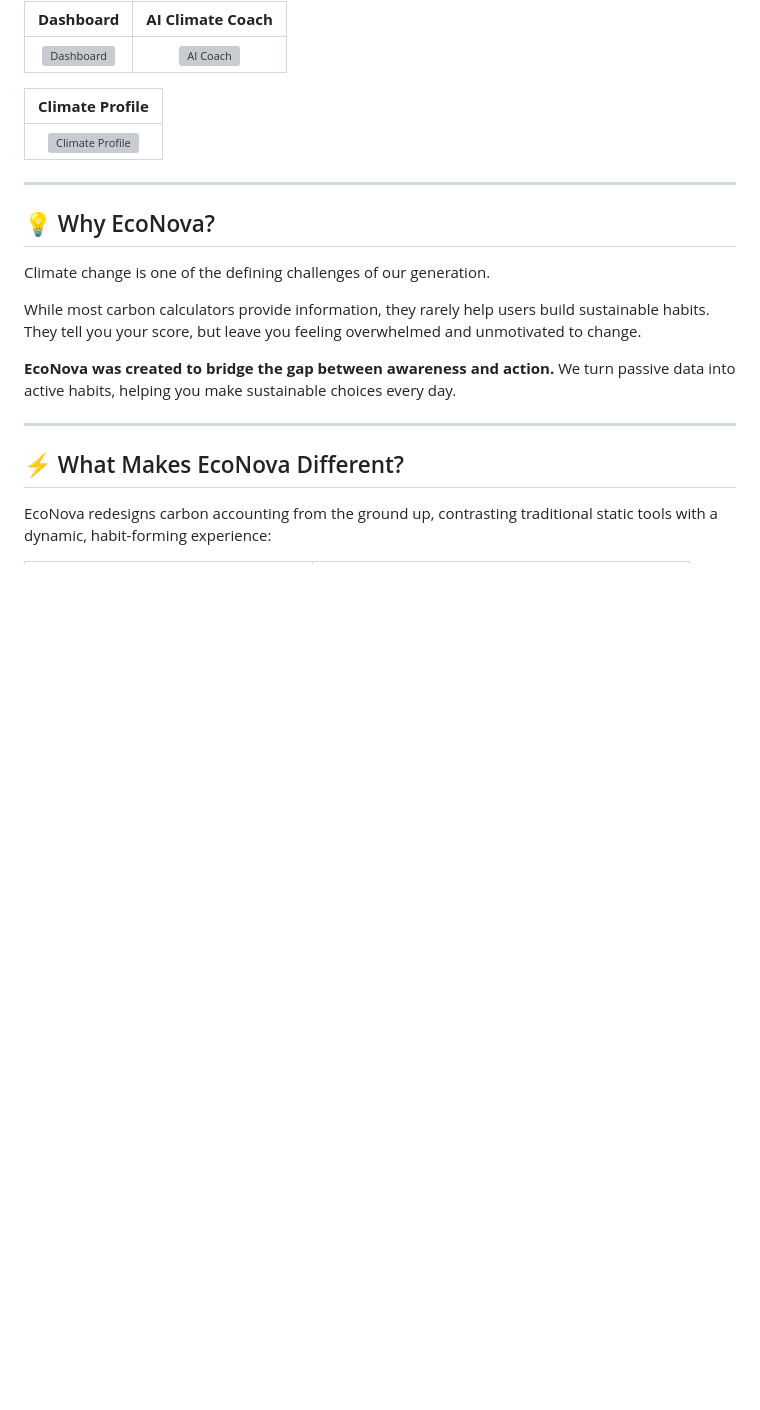
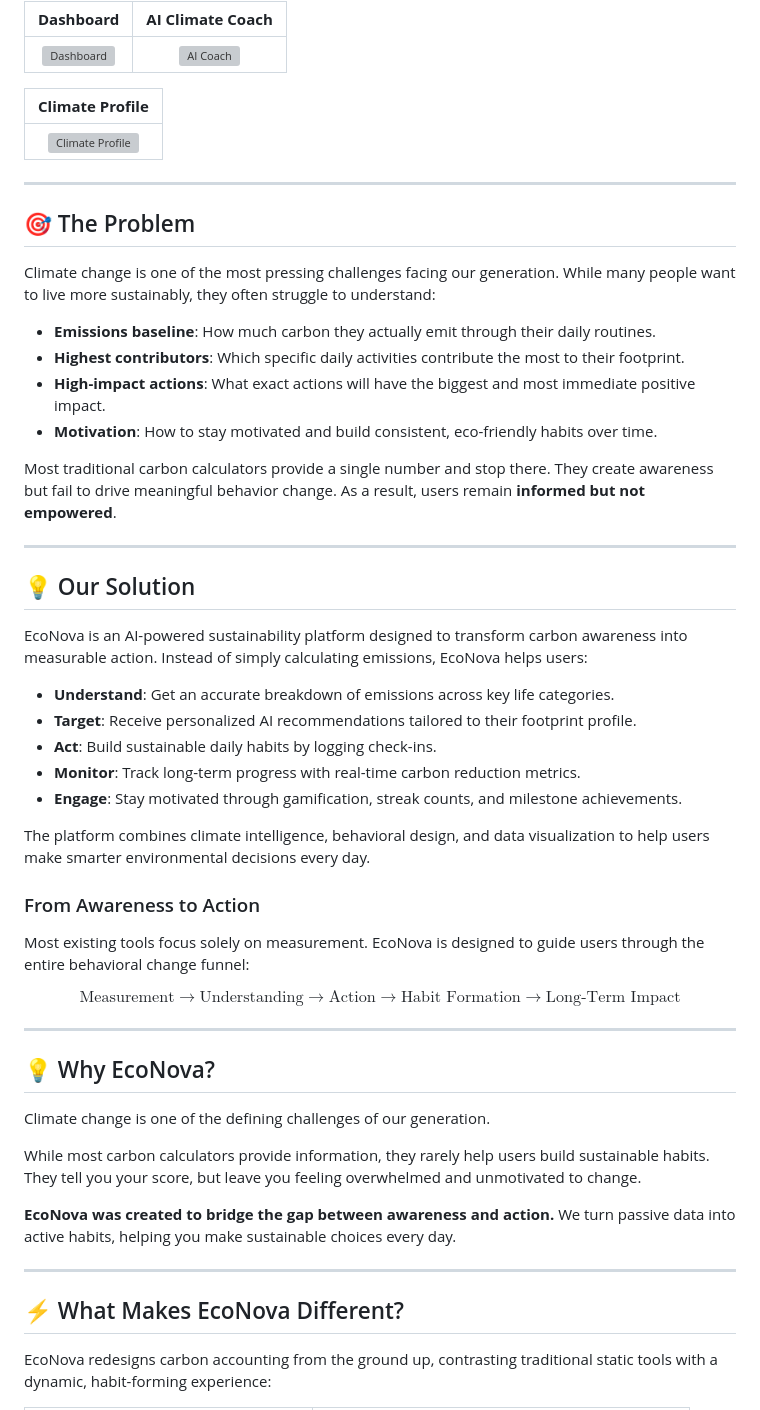
Before and after one commit to anuragak-23/EcoNova, a Markdown page: README.md, the part around the change. GitHub-like rendering; blank space fills up the shorter version; grey boxes are pictures that could not be loaded.

Commit message:
docs: add Problem and Solution sections to README

```diff
--- a/README.md
+++ b/README.md
@@ -33,6 +33,39 @@ Here is a preview of the EcoNova interface in action:
 | **Climate Profile** |
 |:---:|
 | ![Climate Profile](screenshots/profile.png) |
+
+---
+
+## 🎯 The Problem
+
+Climate change is one of the most pressing challenges facing our generation. While many people want to live more sustainably, they often struggle to understand:
+
+*   **Emissions baseline**: How much carbon they actually emit through their daily routines.
+*   **Highest contributors**: Which specific daily activities contribute the most to their footprint.
+*   **High-impact actions**: What exact actions will have the biggest and most immediate positive impact.
+*   **Motivation**: How to stay motivated and build consistent, eco-friendly habits over time.
+
+Most traditional carbon calculators provide a single number and stop there. They create awareness but fail to drive meaningful behavior change. As a result, users remain **informed but not empowered**.
+
+---
+
+## 💡 Our Solution
+
+EcoNova is an AI-powered sustainability platform designed to transform carbon awareness into measurable action. Instead of simply calculating emissions, EcoNova helps users:
+
+*   **Understand**: Get an accurate breakdown of emissions across key life categories.
+*   **Target**: Receive personalized AI recommendations tailored to their footprint profile.
+*   **Act**: Build sustainable daily habits by logging check-ins.
+*   **Monitor**: Track long-term progress with real-time carbon reduction metrics.
+*   **Engage**: Stay motivated through gamification, streak counts, and milestone achievements.
+
+The platform combines climate intelligence, behavioral design, and data visualization to help users make smarter environmental decisions every day.
+
+### From Awareness to Action
+
+Most existing tools focus solely on measurement. EcoNova is designed to guide users through the entire behavioral change funnel:
+
+$$\text{Measurement} \longrightarrow \text{Understanding} \longrightarrow \text{Action} \longrightarrow \text{Habit Formation} \longrightarrow \text{Long-Term Impact}$$
 
 ---
 
```
